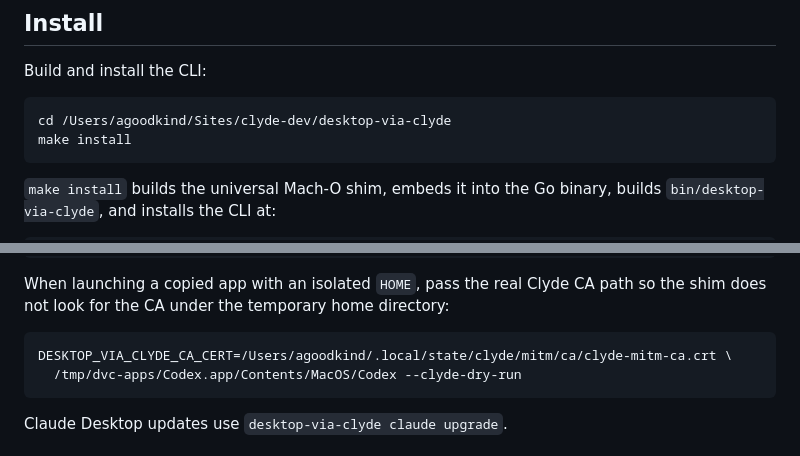
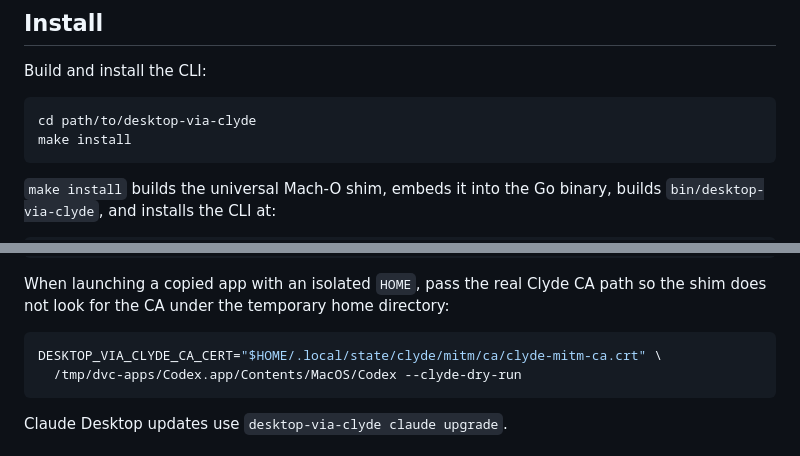
Before and after one commit to agoodkind/desktop-via-clyde, a Markdown page: README.md, 2 parts joined by grey strips. Drawn GitHub-style.

Commit message:
Replace hardcoded /Users/agoodkind paths in README examples

````diff
--- a/README.md
+++ b/README.md
@@ -230,7 +230,7 @@ real app:
 Build and install the CLI:
 
 ```bash
-cd /Users/agoodkind/Sites/clyde-dev/desktop-via-clyde
+cd path/to/desktop-via-clyde
 make install
 ```
 
@@ -518,7 +518,7 @@ When launching a copied app with an isolated `HOME`, pass the real Clyde CA path
 so the shim does not look for the CA under the temporary home directory:
 
 ```bash
-DESKTOP_VIA_CLYDE_CA_CERT=/Users/agoodkind/.local/state/clyde/mitm/ca/clyde-mitm-ca.crt \
+DESKTOP_VIA_CLYDE_CA_CERT="$HOME/.local/state/clyde/mitm/ca/clyde-mitm-ca.crt" \
   /tmp/dvc-apps/Codex.app/Contents/MacOS/Codex --clyde-dry-run
 ```
 
````
